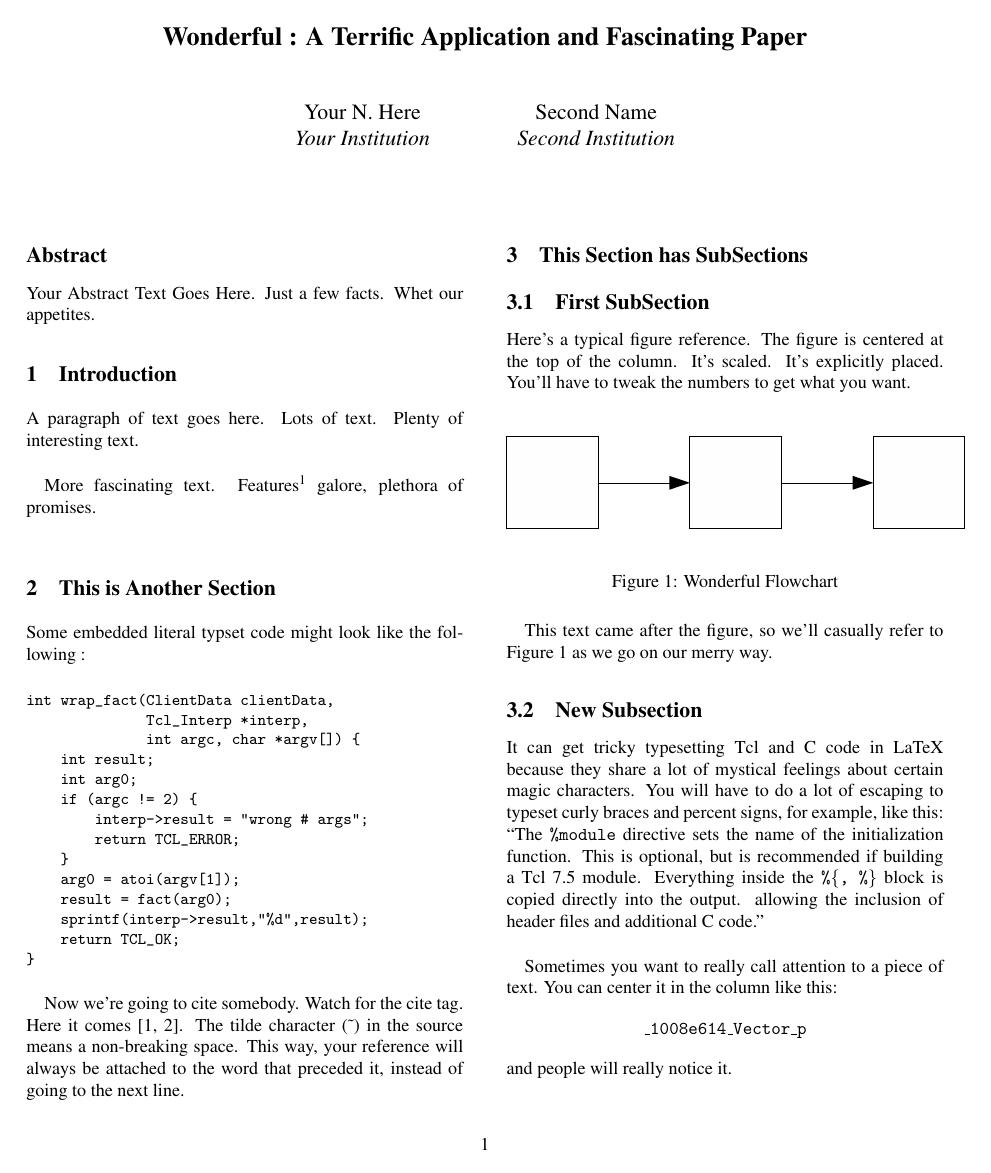
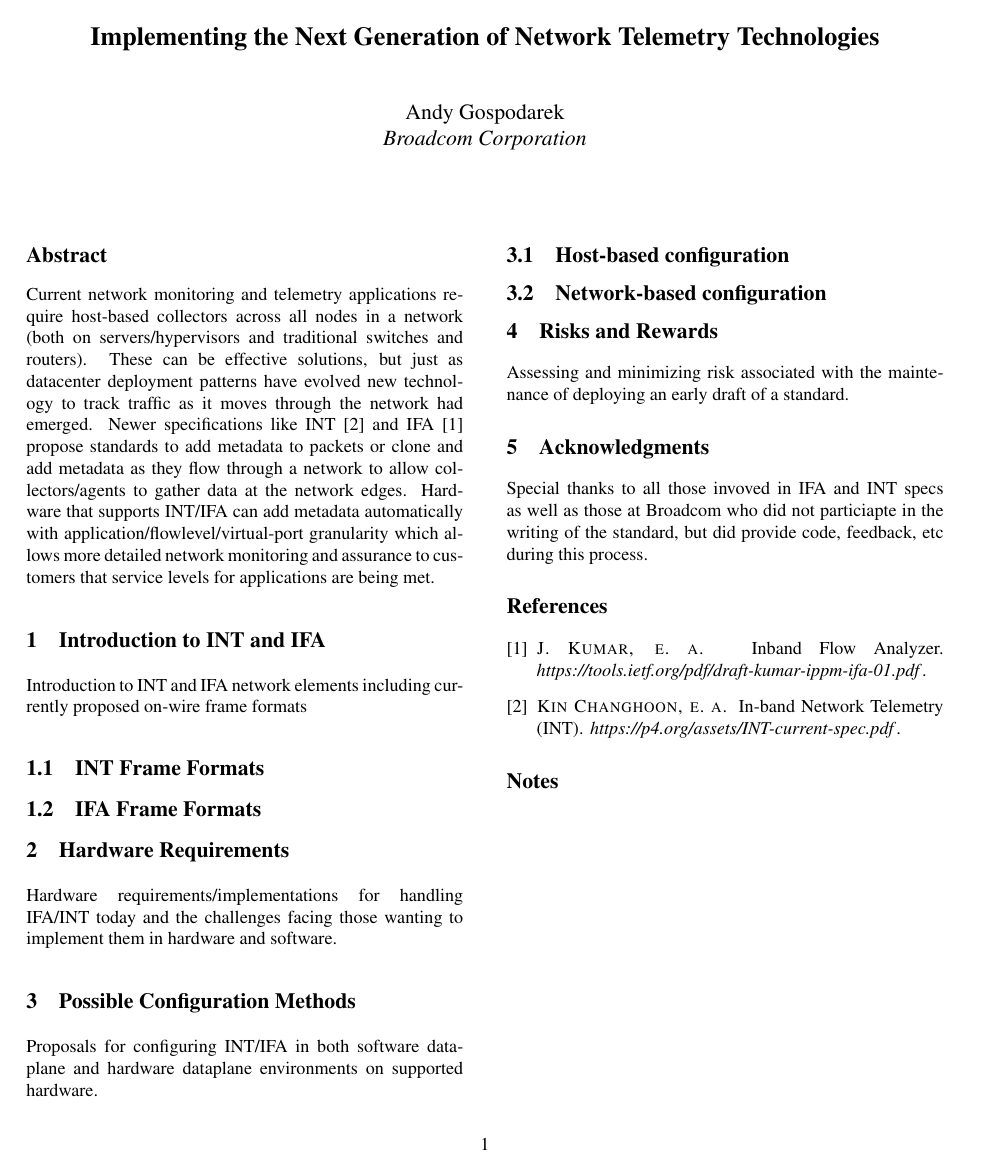
Before and after one commit to gospo/presentations, a LaTeX document (netdev/0x13/Implementing_the_Next_Generation_of_Network_Telemetry_Technologies/int.tex): page 1 of 2 before the commit and the whole page after it. Compiled offline with pdfLaTeX; a LaTeX package or settings file that is missing is left out.

Commit message:
Skeleton for IFA paper based on abstract submission
Signed-off-by: Andy Gospodarek <gospo@broadcom.com>

```diff
--- a/netdev/0x13/Implementing_the_Next_Generation_of_Network_Telemetry_Technologies/int.tex
+++ b/netdev/0x13/Implementing_the_Next_Generation_of_Network_Telemetry_Technologies/int.tex
@@ -31,15 +31,13 @@
 \date{}
 
 %make title bold and 14 pt font (Latex default is non-bold, 16 pt)
-\title{\Large \bf Wonderful : A Terrific Application and Fascinating Paper}
+\title{\Large \bf Implementing the Next Generation of Network
+Telemetry Technologies}
 
 %for single author (just remove % characters)
 \author{
-{\rm Your N.\ Here}\\
-Your Institution
-\and
-{\rm Second Name}\\
-Second Institution
+{\rm Andy Gospodarek}\\
+Broadcom Corporation
 % copy the following lines to add more authors
 % \and
 % {\rm Name}\\
@@ -49,79 +47,40 @@ Second Institution
 \maketitle
 
 \subsection*{Abstract}
-Your Abstract Text Goes Here.  Just a few facts.
-Whet our appetites.
+Current network monitoring and telemetry applications require host-based
+collectors across all nodes in a network (both on servers/hypervisors
+and traditional switches and routers). These can be effective solutions,
+but just as datacenter deployment patterns have evolved new technology
+to track traffic as it moves through the network had emerged. Newer
+specifications like INT~\cite{INT} and IFA~\cite{IFA} propose standards
+to add metadata to packets or clone and add metadata as they flow
+through a network to allow collectors/agents to gather data at the
+network edges. Hardware that supports INT/IFA can add metadata
+automatically with application/flowlevel/virtual-port granularity which
+allows more detailed network monitoring and assurance to customers that
+service levels for applications are being met.
 
-\section{Introduction}
+\section{Introduction to INT and IFA}
 
-A paragraph of text goes here.  Lots of text.  Plenty of interesting
-text. \\
+Introduction to INT and IFA network elements including currently proposed on-wire frame formats
 
-More fascinating text. Features\endnote{Remember to use endnotes, not footnotes!} galore, plethora of promises.\\
+\subsection{INT Frame Formats}
 
-\section{This is Another Section}
+\subsection{IFA Frame Formats}
 
-Some embedded literal typset code might
-look like the following :
+\section{Hardware Requirements}
 
-{\tt \small
-\begin{verbatim}
-int wrap_fact(ClientData clientData,
-              Tcl_Interp *interp,
-              int argc, char *argv[]) {
-    int result;
-    int arg0;
-    if (argc != 2) {
-        interp->result = "wrong # args";
-        return TCL_ERROR;
-    }
-    arg0 = atoi(argv[1]);
-    result = fact(arg0);
-    sprintf(interp->result,"%d",result);
-    return TCL_OK;
-}
-\end{verbatim}
-}
+Hardware requirements/implementations for handling IFA/INT today and the challenges facing those
+wanting to implement them in hardware and software.
 
-Now we're going to cite somebody.  Watch for the cite tag.
-Here it comes~\cite{Chaum1981,Diffie1976}.  The tilde character (\~{})
-in the source means a non-breaking space.  This way, your reference will
-always be attached to the word that preceded it, instead of going to the
-next line.
+\section{Possible Configuration Methods}
 
-\section{This Section has SubSections}
-\subsection{First SubSection}
+Proposals for configuring INT/IFA in both software dataplane and
+hardware dataplane environments on supported hardware.
 
-Here's a typical figure reference.  The figure is centered at the
-top of the column.  It's scaled.  It's explicitly placed.  You'll
-have to tweak the numbers to get what you want.\\
+\subsection{Host-based configuration}
 
-\begin{figure}[h]
-\begin{center}
-\includegraphics[width=0.5\textwidth]{figures/fig1.eps}
-\end{center}
-\caption{Wonderful Flowchart}
-\end{figure}
+\subsection{Network-based configuration}
 
-This text came after the figure, so we'll casually refer to Figure 1
-as we go on our merry way.
+\section{Risks and Rewards}
 
-\subsection{New Subsection}
-
-It can get tricky typesetting Tcl and C code in LaTeX because they share
-a lot of mystical feelings about certain magic characters.  You
-will have to do a lot of escaping to typeset curly braces and percent
-signs, for example, like this:
-``The {\tt \%module} directive
-sets the name of the initialization function.  This is optional, but is
-recommended if building a Tcl 7.5 module.
-Everything inside the {\tt \%\{, \%\}}
-block is copied directly into the output. allowing the inclusion of
-header files and additional C code." \\
-
-Sometimes you want to really call attention to a piece of text.  You
-can center it in the column like this:
-\begin{center}
-{\tt \_1008e614\_Vector\_p}
-\end{center}
-and people will really notice it.\\
@@ -134 +87,2 @@ a continuation of the preceding text, not a new para in its own right.
-Now this is an ingenious way to get a forced space.
+Assessing and minimizing risk associated with the maintenance of
+deploying an early draft of a standard.
@@ -173,3 +89,6 @@ before we wrap it up.
 
 \section{Acknowledgments}
 
+Special thanks to all those invoved in IFA and INT specs as well as
+those at Broadcom who did not particiapte in the writing of the
+standard, but did provide code, feedback, etc during this process.
```
Also changed, not shown: netdev/0x13/Implementing_the_Next_Generation_of_Network_Telemetry_Technologies/int.bib (+8 -19 lines), netdev/0x13/Implementing_the_Next_Generation_of_Network_Telemetry_Technologies/int.pdf (added), netdev/0x13/Implementing_the_Next_Generation_of_Network_Telemetry_Technologies/int.tex (68 more changed lines).
